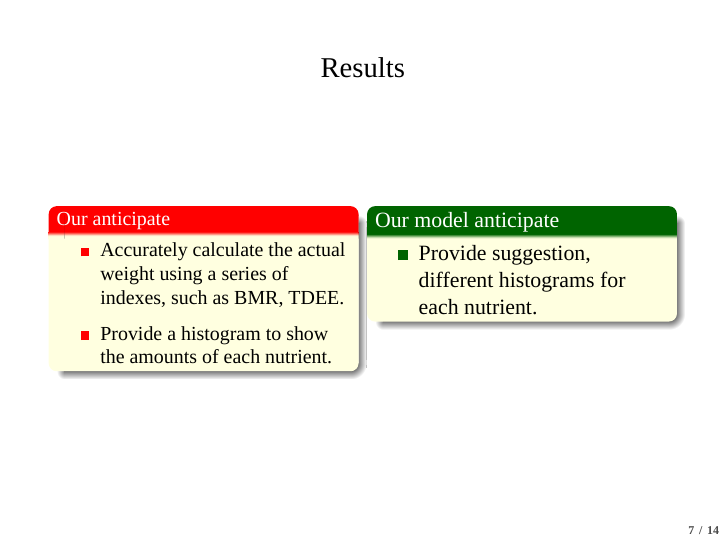
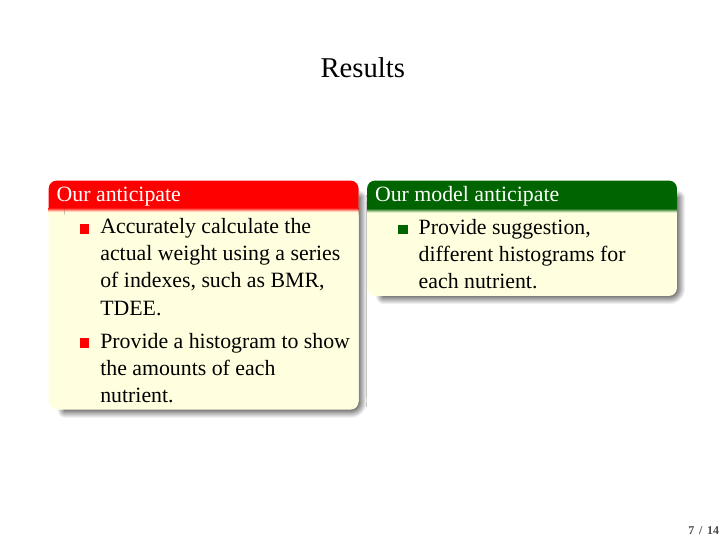
Before and after one commit to tomtchsiao/project, LaTeX slides (文件/文件原始碼/專題簡報.tex): page 8 of 15. Compiled offline with XeLaTeX; a missing font is replaced by an installed copy or a similar font.

Commit message:
Add files via upload

```diff
--- a/文件/文件原始碼/專題簡報.tex
+++ b/文件/文件原始碼/專題簡報.tex
@@ -104,8 +104,8 @@ The impact of daily diet and exercise on weight
 \frametitle{Results}
      \begin{minipage}[t]{0.48\textwidth}
          \setbeamercolor{block title}{bg=red,fg=white}
-         \setbeamerfont{block title}{size=\small}
-         \setbeamerfont{block body}{size=\small}
+         \setbeamerfont{block title}{size=\normalsize}
+         \setbeamerfont{block body}{size=\normalsize}
         \begin{block}{Our anticipate}
          \setbeamercolor{itemize item}{fg=red}
             \begin{itemize}
```
